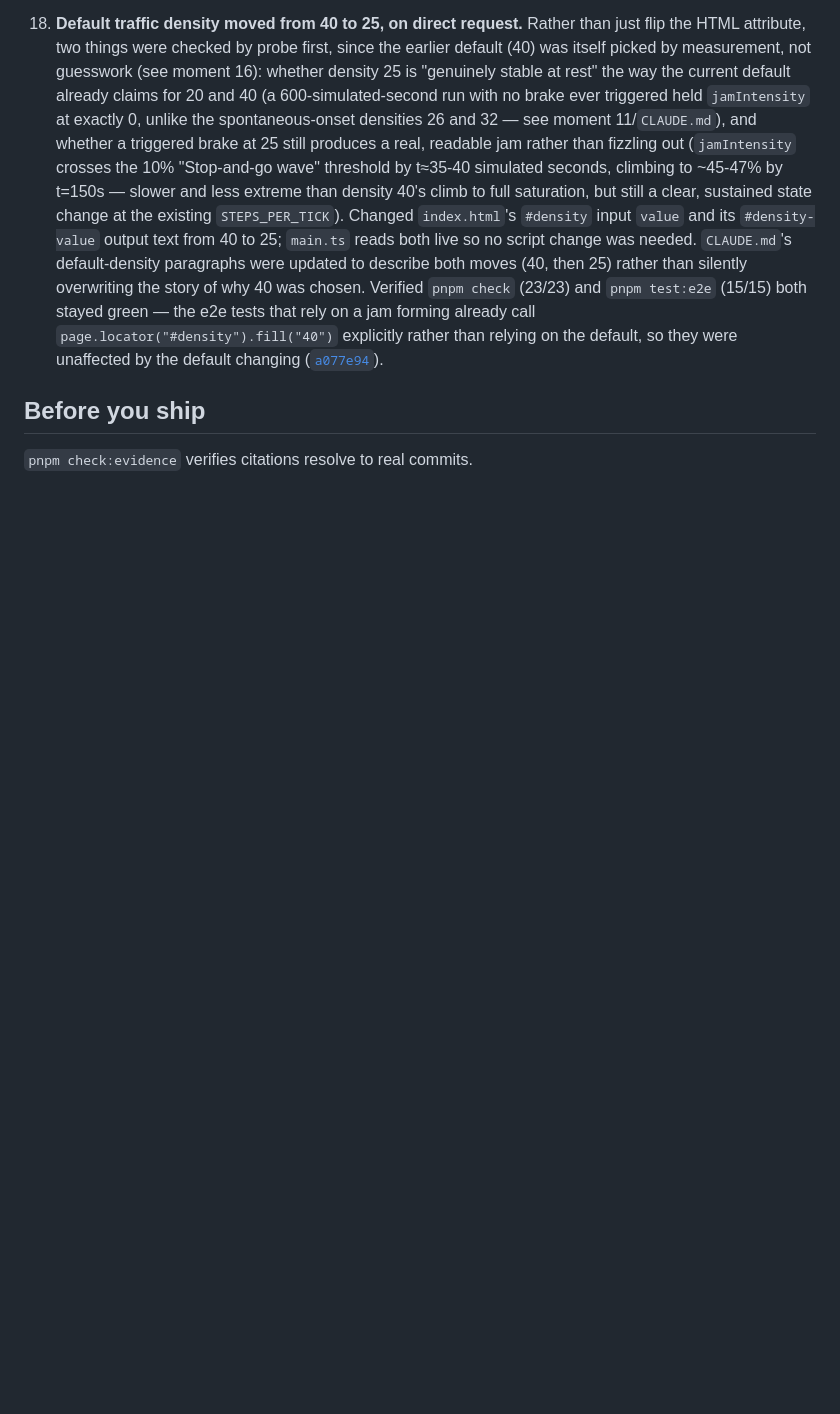
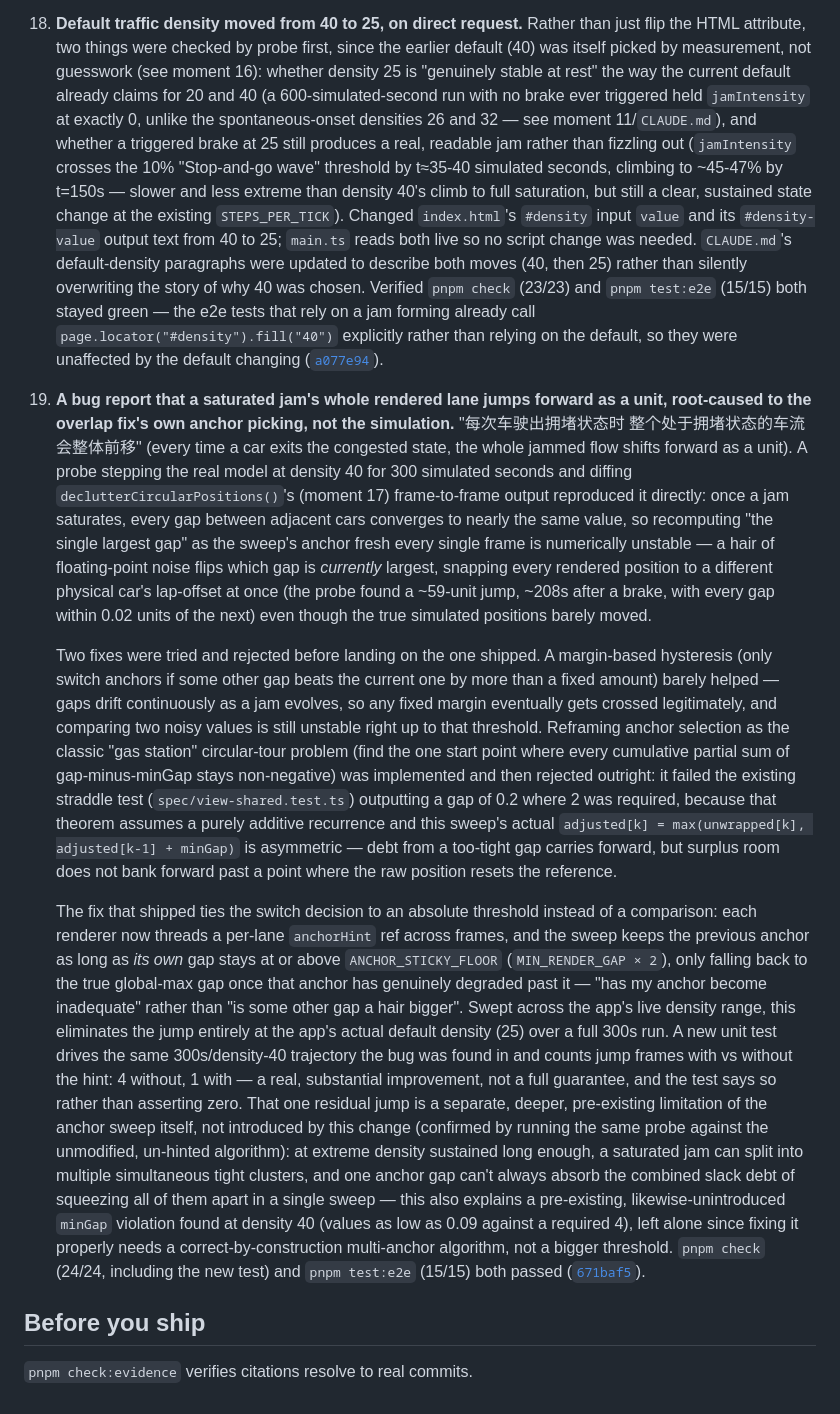
Before and after one commit to comp4020-agentic-coding-studio/comp4020-ass1-lilth2, a Markdown page: PROCESS.md, the part around the change. Rendered like a GitHub page; blank space fills up the shorter version.

Commit message:
docs: record moment 19 (sticky render anchor across frames)
Documents the anchor-jump bug report, the two rejected fixes (margin-based
hysteresis, gas-station/circular-tour reformulation) and why they failed,
and the shipped absolute-threshold sticky-anchor fix plus its known residual
limitation at extreme sustained density.

```diff
--- a/PROCESS.md
+++ b/PROCESS.md
@@ -574,6 +574,64 @@ made "obvious physical bunching, not subtle colour" the priority again —
     by the default changing
     ([`a077e94`](https://github.com/comp4020-agentic-coding-studio/comp4020-ass1-lilth2/commit/a077e94)).
 
+19. **A bug report that a saturated jam's whole rendered lane jumps forward
+    as a unit, root-caused to the overlap fix's own anchor picking, not the
+    simulation.** "每次车驶出拥堵状态时 整个处于拥堵状态的车流会整体前移"
+    (every time a car exits the congested state, the whole jammed flow
+    shifts forward as a unit). A probe stepping the real model at density 40
+    for 300 simulated seconds and diffing `declutterCircularPositions()`'s
+    (moment 17) frame-to-frame output reproduced it directly: once a jam
+    saturates, every gap between adjacent cars converges to nearly the same
+    value, so recomputing "the single largest gap" as the sweep's anchor
+    fresh every single frame is numerically unstable — a hair of
+    floating-point noise flips which gap is *currently* largest, snapping
+    every rendered position to a different physical car's lap-offset at
+    once (the probe found a ~59-unit jump, ~208s after a brake, with every
+    gap within 0.02 units of the next) even though the true simulated
+    positions barely moved.
+
+    Two fixes were tried and rejected before landing on the one shipped.
+    A margin-based hysteresis (only switch anchors if some other gap beats
+    the current one by more than a fixed amount) barely helped — gaps drift
+    continuously as a jam evolves, so any fixed margin eventually gets
+    crossed legitimately, and comparing two noisy values is still unstable
+    right up to that threshold. Reframing anchor selection as the classic
+    "gas station" circular-tour problem (find the one start point where
+    every cumulative partial sum of gap-minus-minGap stays non-negative) was
+    implemented and then rejected outright: it failed the existing straddle
+    test (`spec/view-shared.test.ts`) outputting a gap of 0.2 where 2 was
+    required, because that theorem assumes a purely additive recurrence and
+    this sweep's actual `adjusted[k] = max(unwrapped[k], adjusted[k-1] +
+    minGap)` is asymmetric — debt from a too-tight gap carries forward, but
+    surplus room does not bank forward past a point where the raw position
+    resets the reference.
+
+    The fix that shipped ties the switch decision to an absolute threshold
+    instead of a comparison: each renderer now threads a per-lane
+    `anchorHint` ref across frames, and the sweep keeps the previous
+    anchor as long as *its own* gap stays at or above `ANCHOR_STICKY_FLOOR`
+    (`MIN_RENDER_GAP × 2`), only falling back to the true global-max gap once
+    that anchor has genuinely degraded past it — "has my anchor become
+    inadequate" rather than "is some other gap a hair bigger". Swept across
+    the app's live density range, this eliminates the jump entirely at the
+    app's actual default density (25) over a full 300s run. A new unit test
+    drives the same 300s/density-40 trajectory the bug was found in and
+    counts jump frames with vs without the hint: 4 without, 1 with — a
+    real, substantial improvement, not a full guarantee, and the test says
+    so rather than asserting zero. That one residual jump is a separate,
+    deeper, pre-existing limitation of the anchor sweep itself, not
+    introduced by this change (confirmed by running the same probe against
+    the unmodified, un-hinted algorithm): at extreme density sustained long
+    enough, a saturated jam can split into multiple simultaneous tight
+    clusters, and one anchor gap can't always absorb the combined slack
+    debt of squeezing all of them apart in a single sweep — this also
+    explains a pre-existing, likewise-unintroduced `minGap` violation found
+    at density 40 (values as low as 0.09 against a required 4), left alone
+    since fixing it properly needs a correct-by-construction multi-anchor
+    algorithm, not a bigger threshold. `pnpm check` (24/24, including the
+    new test) and `pnpm test:e2e` (15/15) both passed
+    ([`671baf5`](https://github.com/comp4020-agentic-coding-studio/comp4020-ass1-lilth2/commit/671baf5)).
+
 ## Before you ship
 
 `pnpm check:evidence` verifies citations resolve to real commits.
```
Also changed, not shown: CLAUDE.md (+23 -0 lines).
